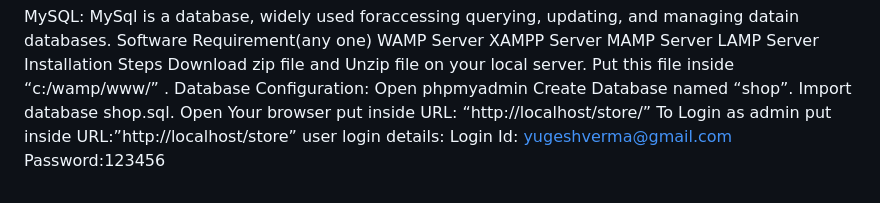
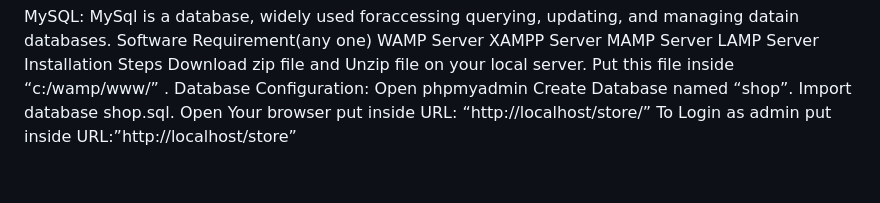
Before and after one commit to Srinjoy12/Online-Shopping-Website-PHP, a Markdown page: README.md, the part around the change. Drawn GitHub-style.

```diff
--- a/README.md
+++ b/README.md
@@ -52,6 +52,3 @@ Import database shop.sql.
 Open Your browser put inside URL:
 “http://localhost/store/”
 To Login as admin put inside URL:”http://localhost/store”
-user login details:
-Login Id: yugeshverma@gmail.com
-Password:123456
```
